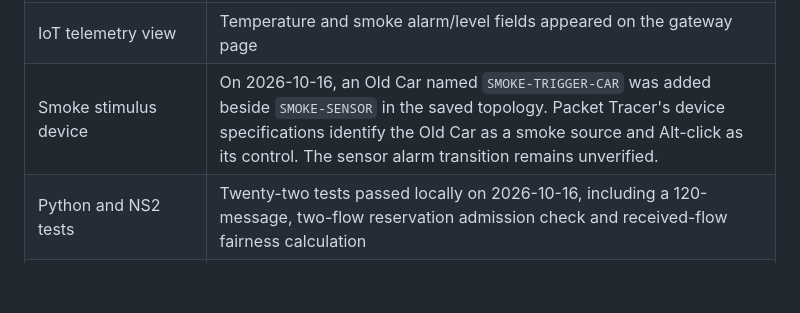
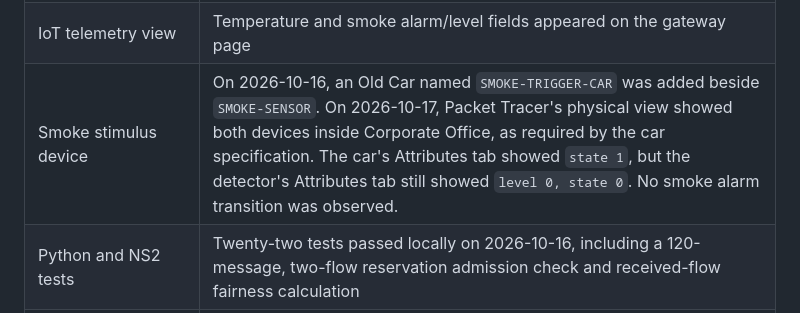
Before and after one commit to purvi126/AURA-UDP, a Markdown page: docs/VALIDATION.md, the part around the change. GitHub-like rendering; blank space fills up the shorter version.

```diff
--- a/docs/VALIDATION.md
+++ b/docs/VALIDATION.md
@@ -12,7 +12,7 @@ Packet Tracer connectivity was checked on 2026-10-13 with Packet Tracer 9.0 on W
 | PC3 HTTP to Server0 on the same LAN | `http://10.10.30.10` rendered the custom AURA campus page; this is not a routed path |
 | Native IoT registration | Tablet PC0 opened Home Gateway at `192.168.25.1`; Devices listed both `TEMP-SENSOR` and `SMOKE-SENSOR` |
 | IoT telemetry view | Temperature and smoke alarm/level fields appeared on the gateway page |
-| Smoke stimulus device | On 2026-10-16, an Old Car named `SMOKE-TRIGGER-CAR` was added beside `SMOKE-SENSOR` in the saved topology. Packet Tracer's device specifications identify the Old Car as a smoke source and Alt-click as its control. The sensor alarm transition remains unverified. |
+| Smoke stimulus device | On 2026-10-16, an Old Car named `SMOKE-TRIGGER-CAR` was added beside `SMOKE-SENSOR`. On 2026-10-17, Packet Tracer's physical view showed both devices inside Corporate Office, as required by the car specification. The car's Attributes tab showed `state 1`, but the detector's Attributes tab still showed `level 0, state 0`. No smoke alarm transition was observed. |
 | Python and NS2 tests | Twenty-two tests passed locally on 2026-10-16, including a 120-message, two-flow reservation admission check and received-flow fairness calculation |
 | Transport sweep | 30 seeds × 3 conditions × 3 modes = 270 NS2 runs; a second full sweep reproduced `runs.csv`, `summary.csv`, and `paired.csv` byte for byte |
 | AURA ablation | 30 seeds × 3 conditions × 4 policies = 360 NS2 runs; a second full sweep reproduced `runs.csv`, `summary.csv`, and `paired.csv` byte for byte |
```
Also changed, not shown: README.md (+1 -1 lines), packet_tracer/documentation/BUILD_GUIDE.md (+1 -1 lines).
